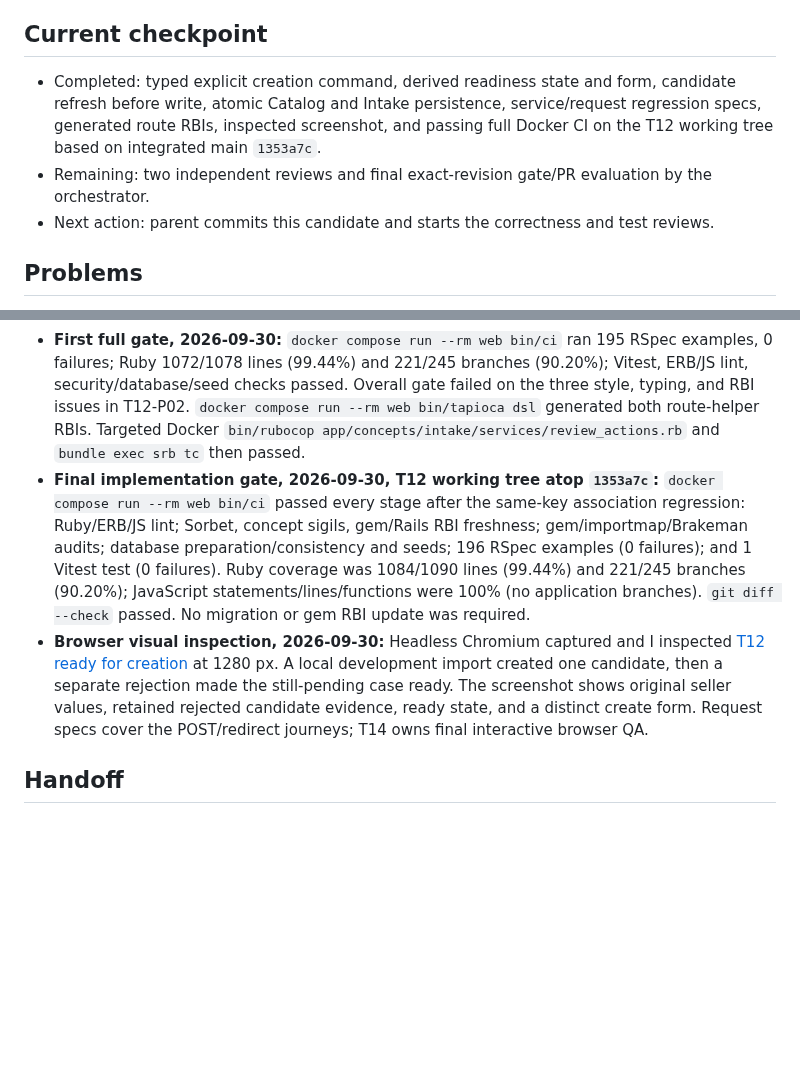
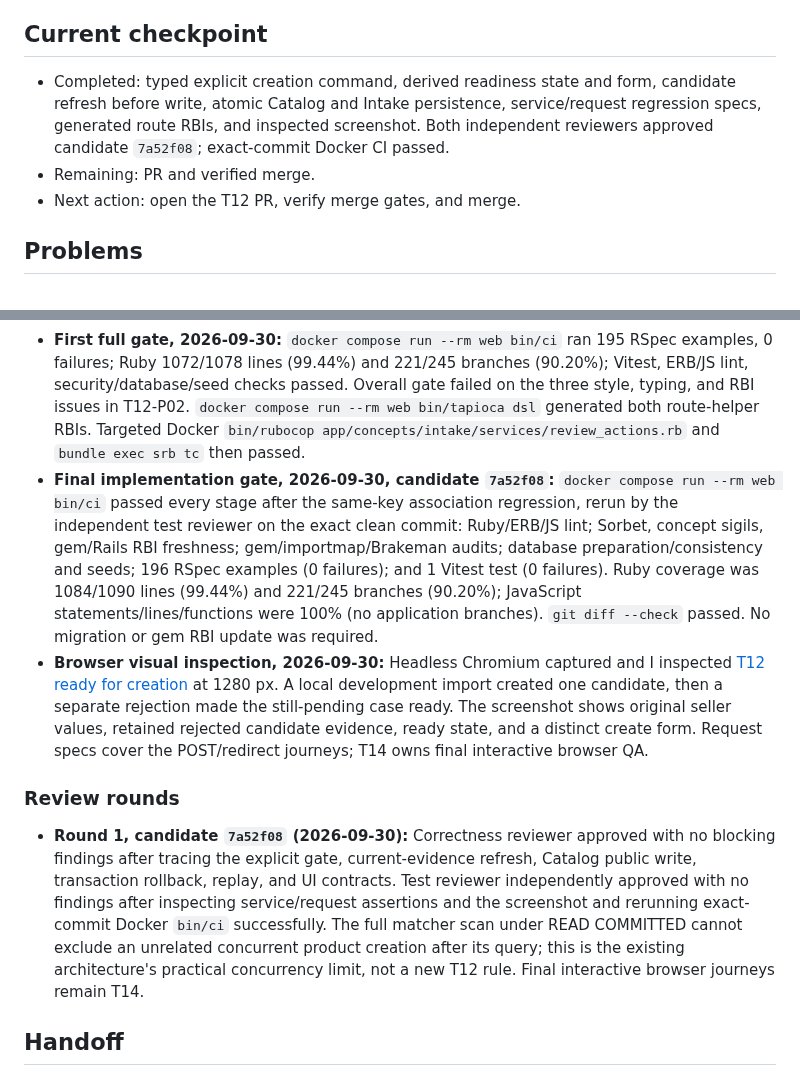
Before and after one commit to dccunha/CatalogConsolidation, a Markdown page: docs/tasks/12-review-creation-and-freshness.md, 2 parts joined by grey strips. Rendered like a GitHub page; blank space fills up the shorter version.

```diff
--- a/docs/tasks/12-review-creation-and-freshness.md
+++ b/docs/tasks/12-review-creation-and-freshness.md
@@ -24,9 +24,9 @@ Let a reviewer explicitly create a new product for an eligible complete case, wi
 
 ## Current checkpoint
 
-- Completed: typed explicit creation command, derived readiness state and form, candidate refresh before write, atomic Catalog and Intake persistence, service/request regression specs, generated route RBIs, inspected screenshot, and passing full Docker CI on the T12 working tree based on integrated main `1353a7c`.
-- Remaining: two independent reviews and final exact-revision gate/PR evaluation by the orchestrator.
-- Next action: parent commits this candidate and starts the correctness and test reviews.
+- Completed: typed explicit creation command, derived readiness state and form, candidate refresh before write, atomic Catalog and Intake persistence, service/request regression specs, generated route RBIs, and inspected screenshot. Both independent reviewers approved candidate `7a52f08`; exact-commit Docker CI passed.
+- Remaining: PR and verified merge.
+- Next action: open the T12 PR, verify merge gates, and merge.
 
 ## Problems
 
@@ -43,8 +43,12 @@ Let a reviewer explicitly create a new product for an eligible complete case, wi
 
 - **Focused specs, 2026-09-30, T12 working tree atop `1353a7c`:** `docker compose run --rm web bundle exec rspec spec/concepts/intake/services/review_creation_spec.rb spec/concepts/intake/controllers/review_cases_controller_spec.rb` ran 24 examples, 0 failures after the last regression addition. The process exited 2 solely because focused whole-app SimpleCov measured 876/1090 lines (80.36%) and 136/245 branches (55.51%); the full suite passed coverage. Service specs prove last rejection does not create, explicit creation and retained rerun, incomplete metadata corrected to readiness, newly credible candidate refresh with preserved rejection, same-key association refresh, repeated/stale submissions, rejected same-seller candidate conflict, existing-key reassignment boundary, and forced final-decision failure rolling back both Catalog records. Request specs prove pending/ready/resolved controls, corrected readiness, new-candidate visibility, and create-form removal after refresh.
 - **First full gate, 2026-09-30:** `docker compose run --rm web bin/ci` ran 195 RSpec examples, 0 failures; Ruby 1072/1078 lines (99.44%) and 221/245 branches (90.20%); Vitest, ERB/JS lint, security/database/seed checks passed. Overall gate failed on the three style, typing, and RBI issues in T12-P02. `docker compose run --rm web bin/tapioca dsl` generated both route-helper RBIs. Targeted Docker `bin/rubocop app/concepts/intake/services/review_actions.rb` and `bundle exec srb tc` then passed.
-- **Final implementation gate, 2026-09-30, T12 working tree atop `1353a7c`:** `docker compose run --rm web bin/ci` passed every stage after the same-key association regression: Ruby/ERB/JS lint; Sorbet, concept sigils, gem/Rails RBI freshness; gem/importmap/Brakeman audits; database preparation/consistency and seeds; 196 RSpec examples (0 failures); and 1 Vitest test (0 failures). Ruby coverage was 1084/1090 lines (99.44%) and 221/245 branches (90.20%); JavaScript statements/lines/functions were 100% (no application branches). `git diff --check` passed. No migration or gem RBI update was required.
+- **Final implementation gate, 2026-09-30, candidate `7a52f08`:** `docker compose run --rm web bin/ci` passed every stage after the same-key association regression, rerun by the independent test reviewer on the exact clean commit: Ruby/ERB/JS lint; Sorbet, concept sigils, gem/Rails RBI freshness; gem/importmap/Brakeman audits; database preparation/consistency and seeds; 196 RSpec examples (0 failures); and 1 Vitest test (0 failures). Ruby coverage was 1084/1090 lines (99.44%) and 221/245 branches (90.20%); JavaScript statements/lines/functions were 100% (no application branches). `git diff --check` passed. No migration or gem RBI update was required.
 - **Browser visual inspection, 2026-09-30:** Headless Chromium captured and I inspected [T12 ready for creation](screenshots/t12-ready-for-creation.png) at 1280 px. A local development import created one candidate, then a separate rejection made the still-pending case ready. The screenshot shows original seller values, retained rejected candidate evidence, ready state, and a distinct create form. Request specs cover the POST/redirect journeys; T14 owns final interactive browser QA.
+
+### Review rounds
+
+- **Round 1, candidate `7a52f08` (2026-09-30):** Correctness reviewer approved with no blocking findings after tracing the explicit gate, current-evidence refresh, Catalog public write, transaction rollback, replay, and UI contracts. Test reviewer independently approved with no findings after inspecting service/request assertions and the screenshot and rerunning exact-commit Docker `bin/ci` successfully. The full matcher scan under READ COMMITTED cannot exclude an unrelated concurrent product creation after its query; this is the existing architecture's practical concurrency limit, not a new T12 rule. Final interactive browser journeys remain T14.
 
 ## Handoff
 
```
Also changed, not shown: docs/tasks/README.md (+5 -5 lines).
